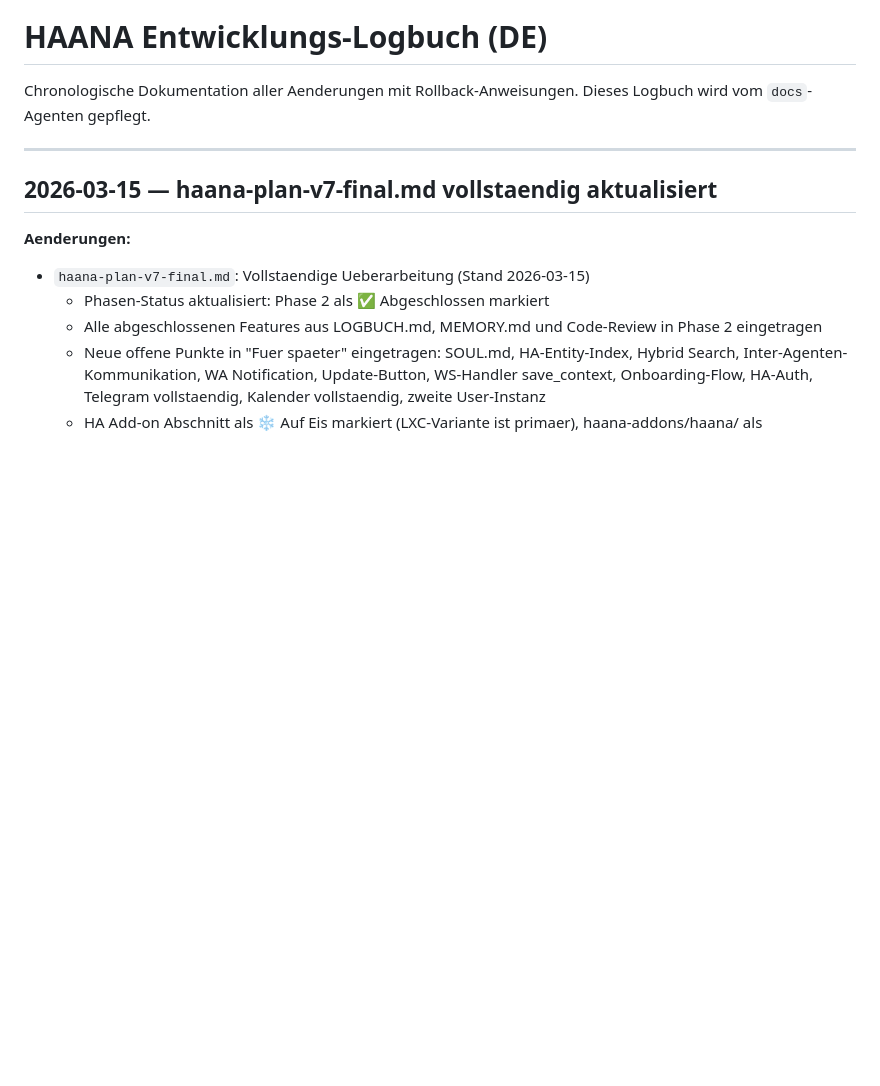
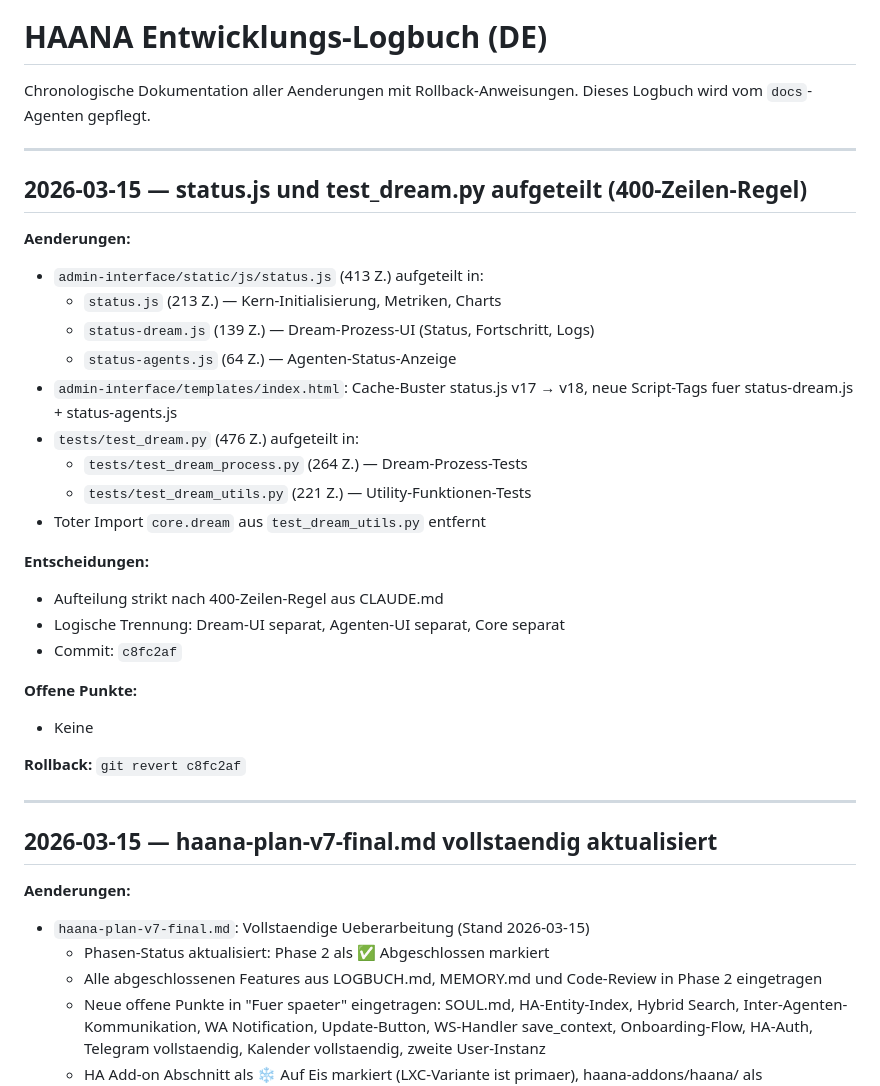
Before and after one commit to bennizone/haana, a Markdown page: docs/LOGBUCH.md, the part around the change. Drawn GitHub-style; blank space fills up the shorter version.

Commit message:
docs: Logbuch-Eintrag fuer status.js + test_dream.py Refactoring
Co-Authored-By: Claude Sonnet 4.6 <noreply@anthropic.com>

```diff
--- a/docs/LOGBUCH.md
+++ b/docs/LOGBUCH.md
@@ -2,6 +2,31 @@
 
 Chronologische Dokumentation aller Aenderungen mit Rollback-Anweisungen.
 Dieses Logbuch wird vom `docs`-Agenten gepflegt.
+
+---
+
+## 2026-03-15 — status.js und test_dream.py aufgeteilt (400-Zeilen-Regel)
+
+**Aenderungen:**
+- `admin-interface/static/js/status.js` (413 Z.) aufgeteilt in:
+  - `status.js` (213 Z.) — Kern-Initialisierung, Metriken, Charts
+  - `status-dream.js` (139 Z.) — Dream-Prozess-UI (Status, Fortschritt, Logs)
+  - `status-agents.js` (64 Z.) — Agenten-Status-Anzeige
+- `admin-interface/templates/index.html`: Cache-Buster status.js v17 → v18, neue Script-Tags fuer status-dream.js + status-agents.js
+- `tests/test_dream.py` (476 Z.) aufgeteilt in:
+  - `tests/test_dream_process.py` (264 Z.) — Dream-Prozess-Tests
+  - `tests/test_dream_utils.py` (221 Z.) — Utility-Funktionen-Tests
+- Toter Import `core.dream` aus `test_dream_utils.py` entfernt
+
+**Entscheidungen:**
+- Aufteilung strikt nach 400-Zeilen-Regel aus CLAUDE.md
+- Logische Trennung: Dream-UI separat, Agenten-UI separat, Core separat
+- Commit: `c8fc2af`
+
+**Offene Punkte:**
+- Keine
+
+**Rollback:** `git revert c8fc2af`
 
 ---
 
```
